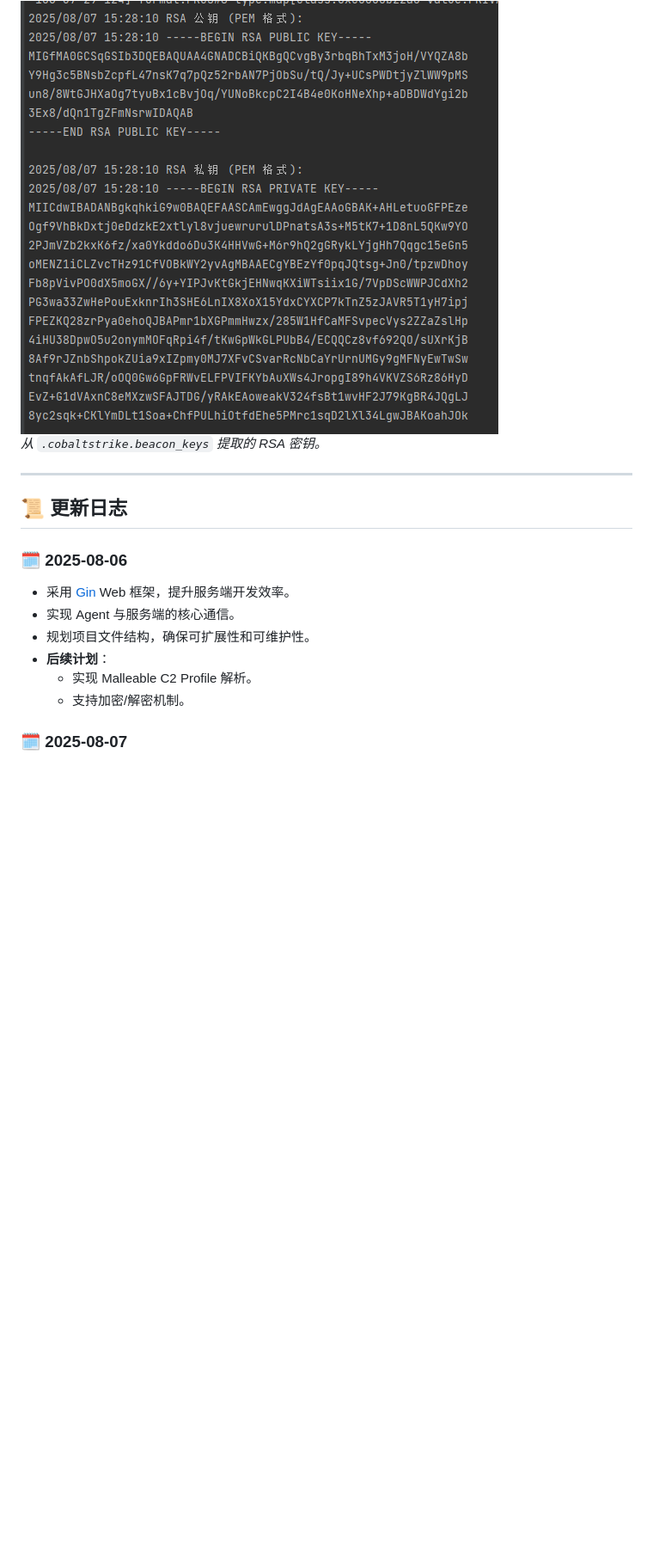
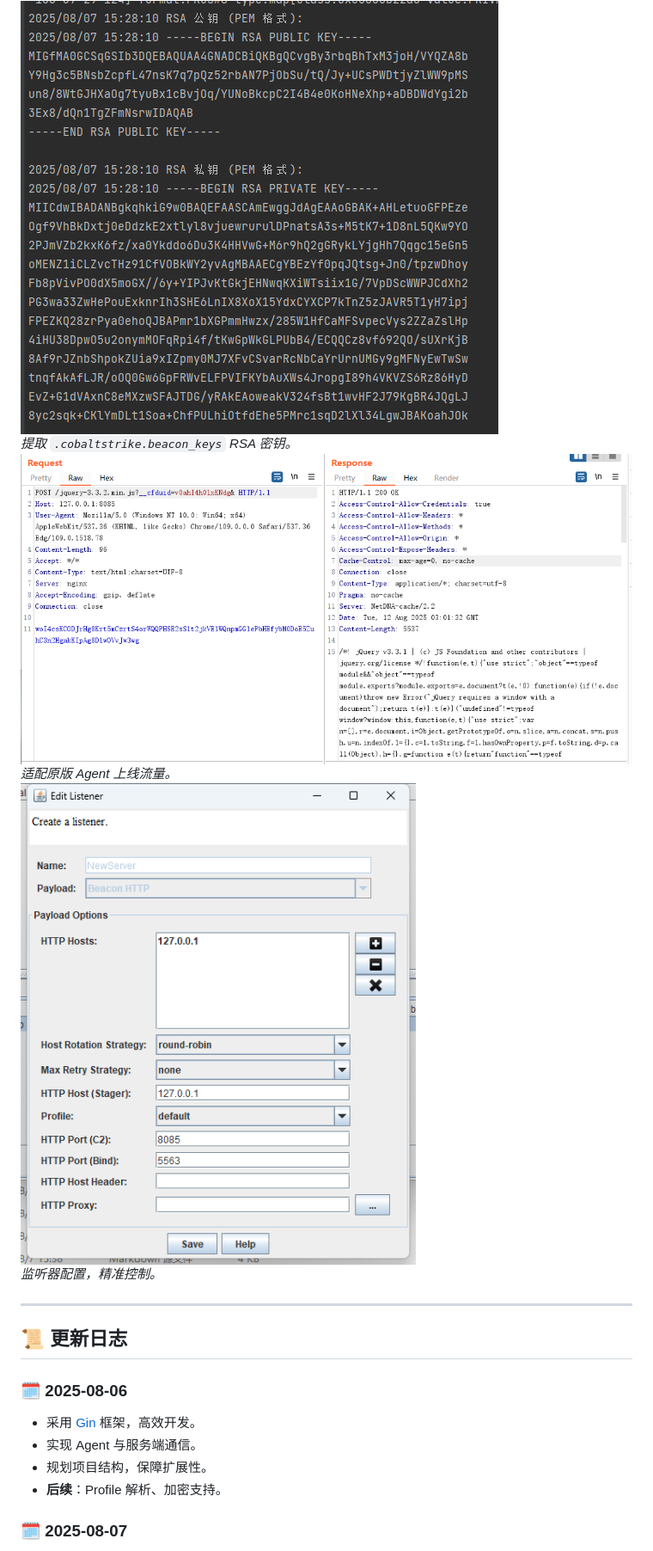
Before and after one commit to armin-hg/NewCobaltstrikeTeamServer, a Markdown page: README.md, the part around the change printed below. Shown: that part at 86% size. GitHub-like rendering; pictures changed too: png/服务端流量适配.png (added), png/监听器.png (added); blank space fills up the shorter version.

```diff
--- a/README.md
+++ b/README.md
@@ -58,16 +63,18 @@
 ![Beacon 密钥](png/beacon_key.png)
-*从 `.cobaltstrike.beacon_keys` 提取的 RSA 密钥。*
+*提取 `.cobaltstrike.beacon_keys` RSA 密钥。*
+![流量适配](png/服务端流量适配.png)
+*适配原版 Agent 上线流量。*
+![监听器](png/监听器.png)
+*监听器配置，精准控制。*
 
 ---
 
 ## 📜 更新日志
 
 ### 🗓 2025-08-06
-- 采用 [Gin](https://github.com/gin-gonic/gin) Web 框架，提升服务端开发效率。
-- 实现 Agent 与服务端的核心通信。
-- 规划项目文件结构，确保可扩展性和可维护性。
-- **后续计划**：
-  - 实现 Malleable C2 Profile 解析。
-  - 支持加密/解密机制。
+- 采用 [Gin](https://github.com/gin-gonic/gin) 框架，高效开发。
+- 实现 Agent 与服务端通信。
+- 规划项目结构，保障扩展性。
+- **后续**：Profile 解析、加密支持。
 
 ### 🗓 2025-08-07
```
Also changed, not shown: other parts of README.md (+54 -41 lines), README_EN.md (+56 -33 lines), 13 other files.
